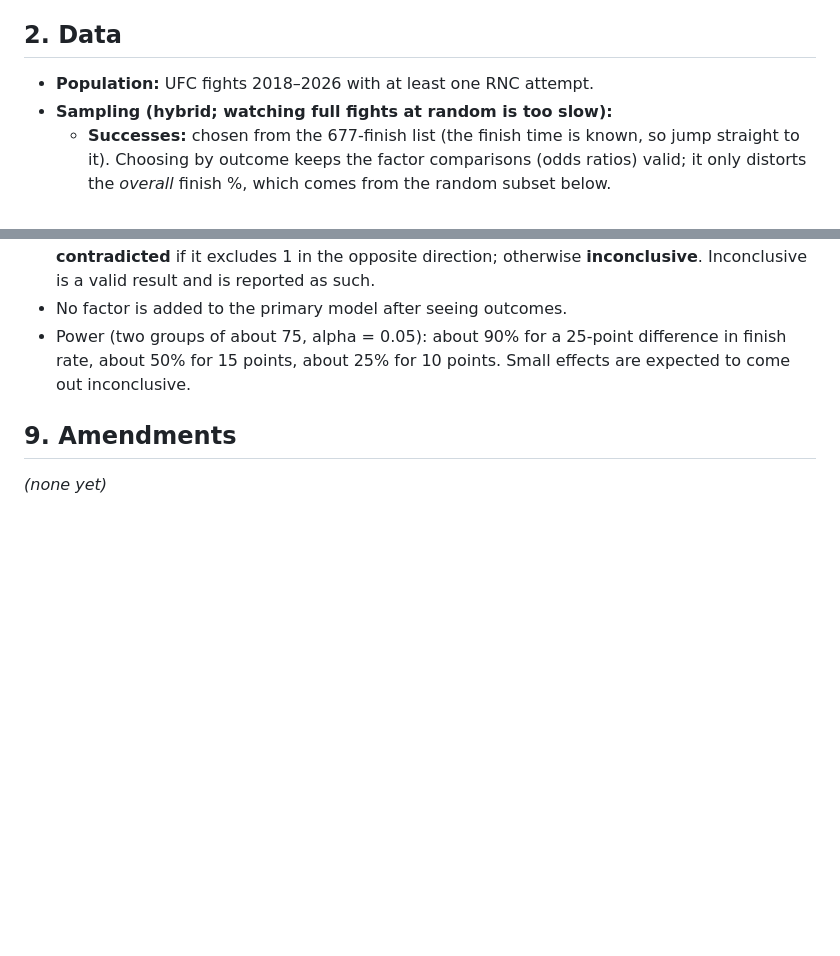
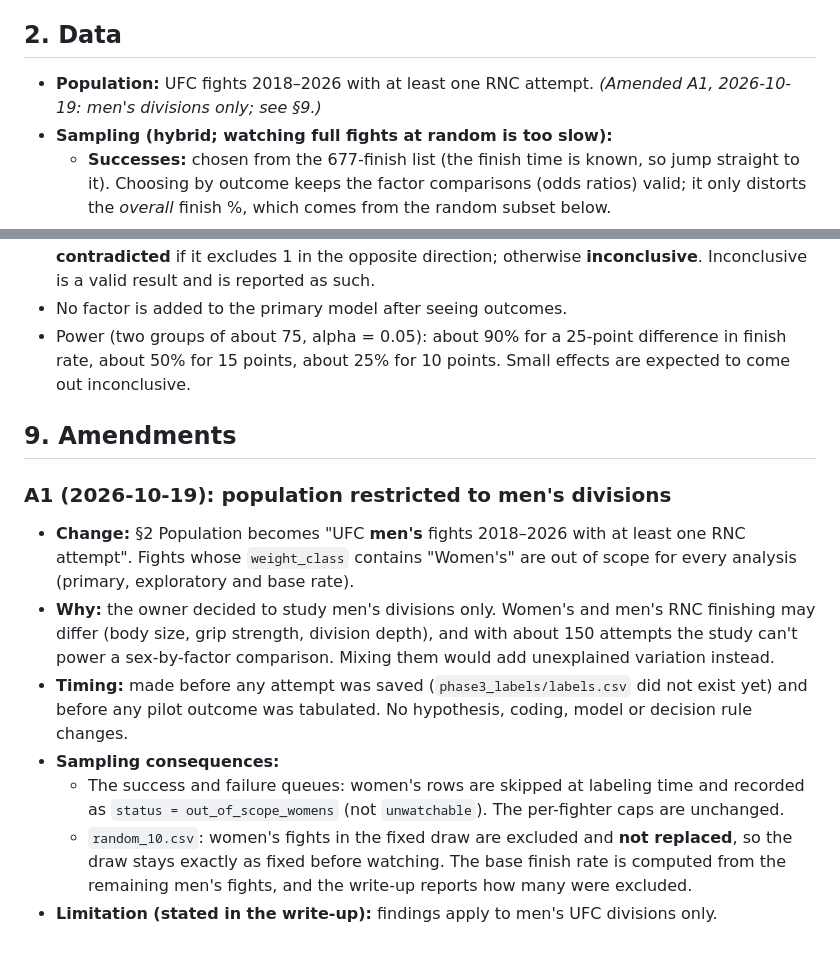
Before and after one commit to NathanielBierig/RNCV, a Markdown page: research/rnc_science/PREREG.md, 2 parts joined by grey strips. GitHub-like rendering; blank space fills up the shorter version.

Commit message:
Research: PREREG amendment A1 (2026-10-19): men's divisions only
Co-Authored-By: Claude Opus 5.5 <noreply@anthropic.com>

```diff
--- a/research/rnc_science/PREREG.md
+++ b/research/rnc_science/PREREG.md
@@ -10,7 +10,7 @@
 Among UFC RNC attempts, which technical states at a fixed early moment are associated with the attempt finishing?
 
 ## 2. Data
-- **Population:** UFC fights 2018–2026 with at least one RNC attempt.
+- **Population:** UFC fights 2018–2026 with at least one RNC attempt. *(Amended A1, 2026-10-19: men's divisions only; see §9.)*
 - **Sampling (hybrid; watching full fights at random is too slow):**
   - **Successes:** chosen from the 677-finish list (the finish time is known, so jump straight to it). Choosing by outcome keeps the factor comparisons (odds ratios) valid; it only distorts the *overall* finish %, which comes from the random subset below.
   - **Failures:** from rounds that UFC stats flag with submission attempts, and later from back-control moments flagged by the pose pre-labeler. No full-fight watching.
@@ -57,4 +57,12 @@ Among UFC RNC attempts, which technical states at a fixed early moment are assoc
 - Power (two groups of about 75, alpha = 0.05): about 90% for a 25-point difference in finish rate, about 50% for 15 points, about 25% for 10 points. Small effects are expected to come out inconclusive.
 
 ## 9. Amendments
-_(none yet)_
+
+### A1 (2026-10-19): population restricted to men's divisions
+- **Change:** §2 Population becomes "UFC **men's** fights 2018–2026 with at least one RNC attempt". Fights whose `weight_class` contains "Women's" are out of scope for every analysis (primary, exploratory and base rate).
+- **Why:** the owner decided to study men's divisions only. Women's and men's RNC finishing may differ (body size, grip strength, division depth), and with about 150 attempts the study can't power a sex-by-factor comparison. Mixing them would add unexplained variation instead.
+- **Timing:** made before any attempt was saved (`phase3_labels/labels.csv` did not exist yet) and before any pilot outcome was tabulated. No hypothesis, coding, model or decision rule changes.
+- **Sampling consequences:**
+  - The success and failure queues: women's rows are skipped at labeling time and recorded as `status = out_of_scope_womens` (not `unwatchable`). The per-fighter caps are unchanged.
+  - `random_10.csv`: women's fights in the fixed draw are excluded and **not replaced**, so the draw stays exactly as fixed before watching. The base finish rate is computed from the remaining men's fights, and the write-up reports how many were excluded.
+- **Limitation (stated in the write-up):** findings apply to men's UFC divisions only.
```
